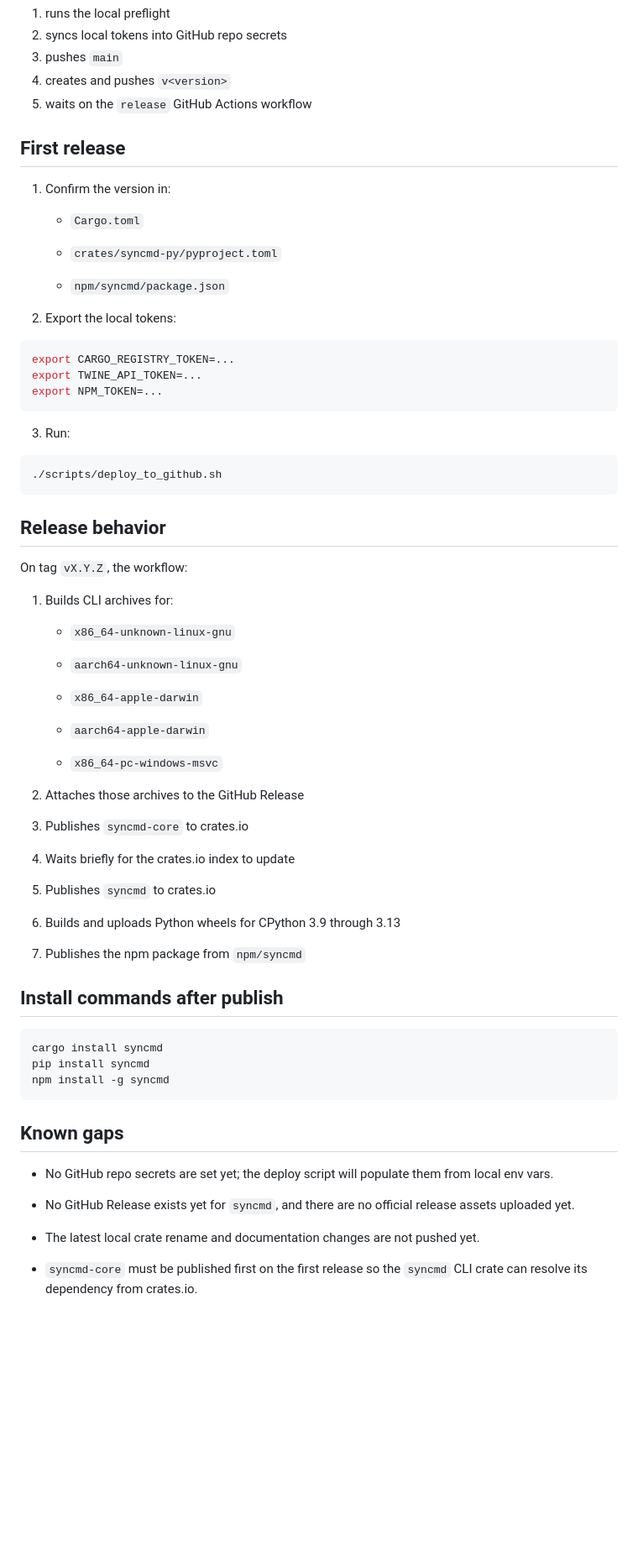
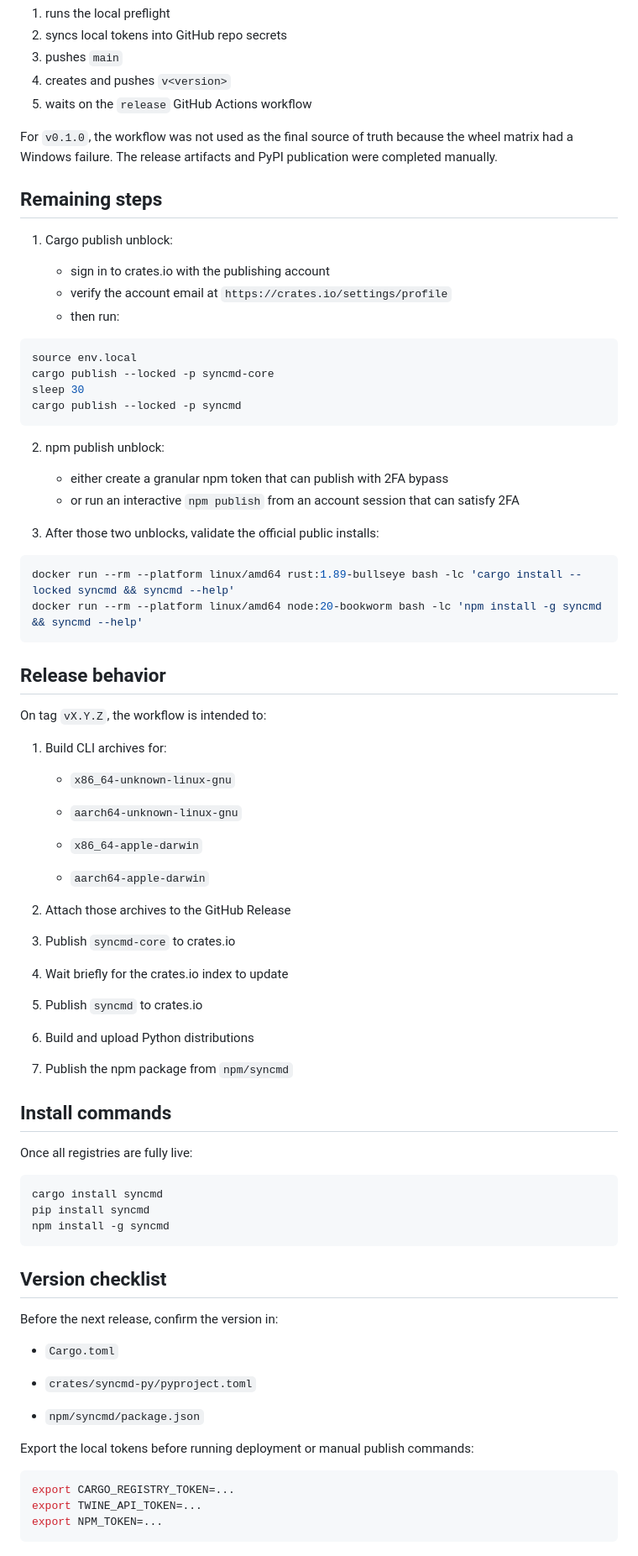
Before and after one commit to langware-labs/syncmd, a Markdown page: docs/deployment.md, the part around one of its changes. Shown at 84% size. Rendered like a GitHub page; blank space fills up the shorter version.

Commit message:
Update deployment status

````diff
--- a/docs/deployment.md
+++ b/docs/deployment.md
@@ -238,34 +311,41 @@ That script:
 4. creates and pushes `v<version>`
 5. waits on the `release` GitHub Actions workflow
 
-## First release
+For `v0.1.0`, the workflow was not used as the final source of truth because the wheel matrix had a
+Windows failure. The release artifacts and PyPI publication were completed manually.
 
-1. Confirm the version in:
+## Remaining steps
 
-   * `Cargo.toml`
+1. Cargo publish unblock:
 
-   * `crates/syncmd-py/pyproject.toml`
-
-   * `npm/syncmd/package.json`
-2. Export the local tokens:
+   * sign in to crates.io with the publishing account
+   * verify the account email at `https://crates.io/settings/profile`
+   * then run:
 
 ```bash
-export CARGO_REGISTRY_TOKEN=...
-export TWINE_API_TOKEN=...
-export NPM_TOKEN=...
+source env.local
+cargo publish --locked -p syncmd-core
+sleep 30
+cargo publish --locked -p syncmd
 ```
 
-3. Run:
+2. npm publish unblock:
+
+   * either create a granular npm token that can publish with 2FA bypass
+   * or run an interactive `npm publish` from an account session that can satisfy 2FA
+
+3. After those two unblocks, validate the official public installs:
 
 ```bash
-./scripts/deploy_to_github.sh
+docker run --rm --platform linux/amd64 rust:1.89-bullseye bash -lc 'cargo install --locked syncmd && syncmd --help'
+docker run --rm --platform linux/amd64 node:20-bookworm bash -lc 'npm install -g syncmd && syncmd --help'
 ```
 
 ## Release behavior
 
-On tag `vX.Y.Z`, the workflow:
+On tag `vX.Y.Z`, the workflow is intended to:
 
-1. Builds CLI archives for:
+1. Build CLI archives for:
 
    * `x86_64-unknown-linux-gnu`
 
@@ -275,15 +355,16 @@ On tag `vX.Y.Z`, the workflow:
 
    * `aarch64-apple-darwin`
 
-   * `x86_64-pc-windows-msvc`
-2. Attaches those archives to the GitHub Release
-3. Publishes `syncmd-core` to crates.io
-4. Waits briefly for the crates.io index to update
-5. Publishes `syncmd` to crates.io
-6. Builds and uploads Python wheels for CPython 3.9 through 3.13
-7. Publishes the npm package from `npm/syncmd`
+2. Attach those archives to the GitHub Release
+3. Publish `syncmd-core` to crates.io
+4. Wait briefly for the crates.io index to update
+5. Publish `syncmd` to crates.io
+6. Build and upload Python distributions
+7. Publish the npm package from `npm/syncmd`
 
-## Install commands after publish
+## Install commands
+
+Once all registries are fully live:
 
 ```bash
 cargo install syncmd
@@ -291,13 +372,20 @@ pip install syncmd
 npm install -g syncmd
 ```
 
-## Known gaps
+## Version checklist
 
-* No GitHub repo secrets are set yet; the deploy script will populate them from local env vars.
+Before the next release, confirm the version in:
 
-* No GitHub Release exists yet for `syncmd`, and there are no official release assets uploaded yet.
+   * `Cargo.toml`
 
-* The latest local crate rename and documentation changes are not pushed yet.
+   * `crates/syncmd-py/pyproject.toml`
 
-* `syncmd-core` must be published first on the first release so the `syncmd` CLI crate can resolve
-  its dependency from crates.io.
+   * `npm/syncmd/package.json`
+
+Export the local tokens before running deployment or manual publish commands:
+
+```bash
+export CARGO_REGISTRY_TOKEN=...
+export TWINE_API_TOKEN=...
+export NPM_TOKEN=...
+```
````
Also changed, not shown: other parts of docs/deployment.md (+92 -19 lines).
